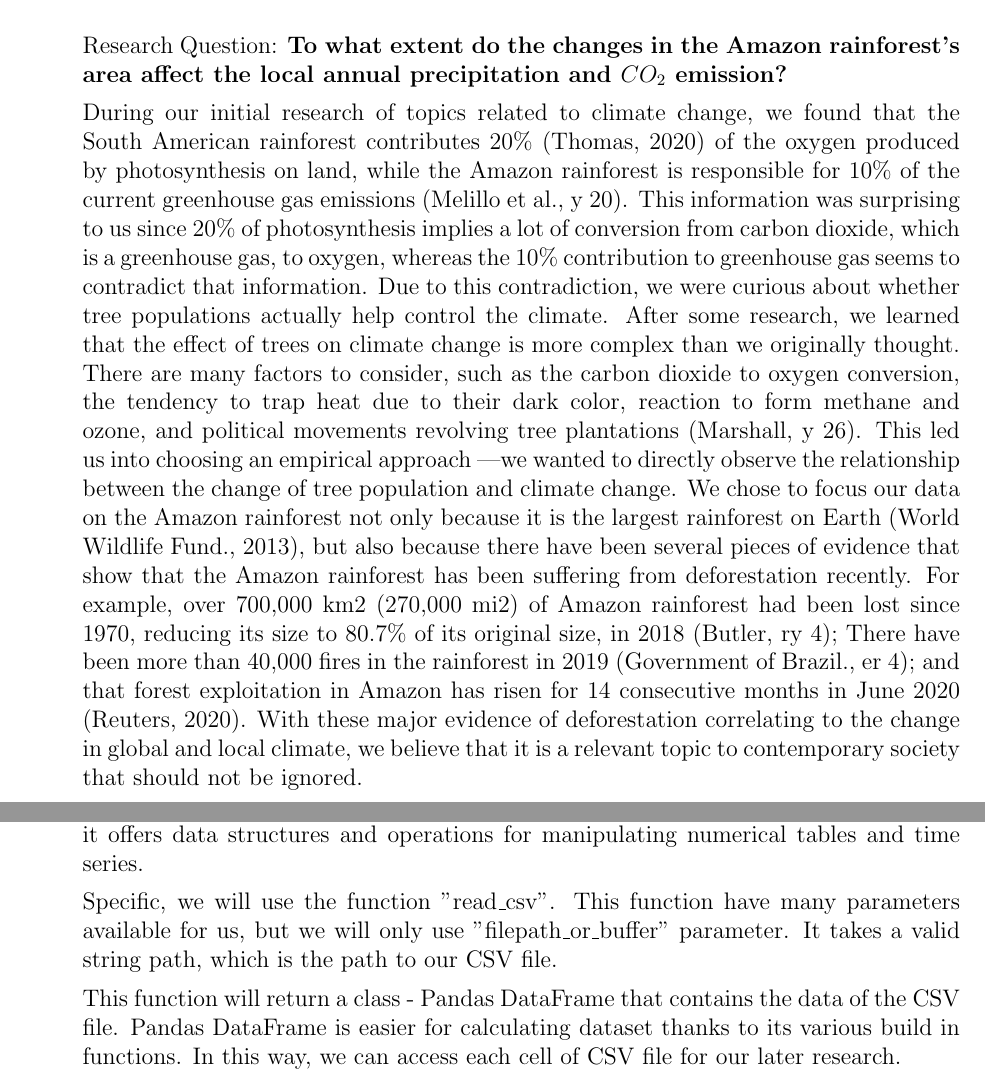
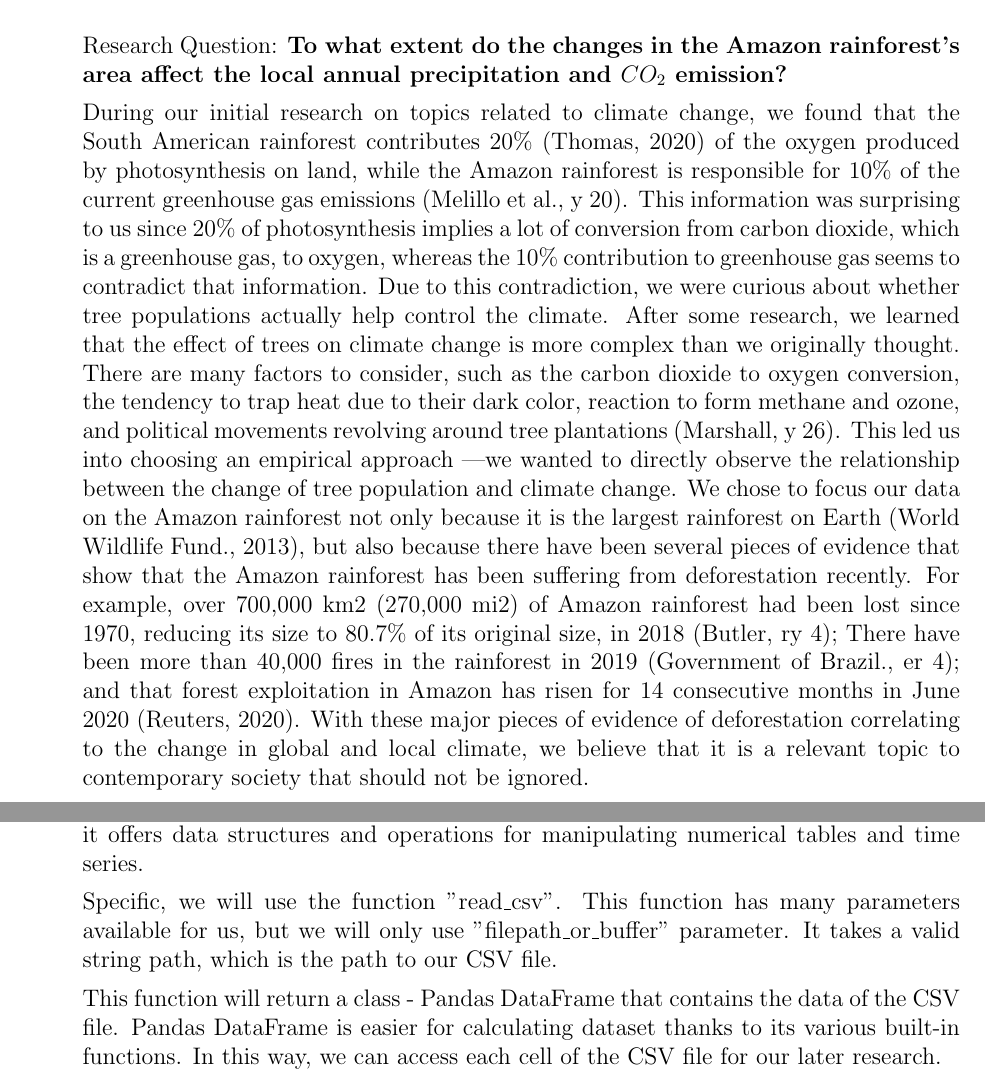
Before and after one commit to MakoStrwlkr/CSC110-Project, a LaTeX document (project_proposal.tex): two parts of pages 3 and 6 of 7, joined at a grey line, cut so that both start at the same text. Compiled offline with pdfLaTeX.

Commit message:
Update project_proposal.tex

```diff
--- a/project_proposal.tex
+++ b/project_proposal.tex
@@ -49,20 +49,20 @@ Ching Chang, Letian Cheng, Arkaprava Choudhury, Hanrui Fan
 \begin{text}
 Research Question: \textbf{To what extent do the changes in the Amazon rainforest’s area affect the local annual precipitation and $CO_2$ emission?}
 
-During our initial research of topics related to climate change, we found that the South American rainforest contributes 20\% \citep{Tho20} of the oxygen produced by photosynthesis on land,
+During our initial research on topics related to climate change, we found that the South American rainforest contributes 20\% \citep{Tho20} of the oxygen produced by photosynthesis on land,
 while the Amazon rainforest is responsible for 10\% of the current greenhouse gas emissions \citep{Mel93}.
 This information was surprising to us since 20\% of photosynthesis implies a lot of conversion from carbon dioxide,
 which is a greenhouse gas, to oxygen, whereas the 10\% contribution to greenhouse gas seems to contradict that information.
 Due to this contradiction, we were curious about whether tree populations actually help control the climate.
 After some research, we learned that the effect of trees on climate change is more complex than we originally thought.
 There are many factors to consider, such as the carbon dioxide to oxygen conversion, the tendency to trap heat due to their dark color,
-reaction to form methane and ozone, and political movements revolving tree plantations \citep{Mar20}.
+reaction to form methane and ozone, and political movements revolving around tree plantations \citep{Mar20}.
 This led us into choosing an empirical approach —we wanted to directly observe the relationship between the change of tree population and climate change.
 We chose to focus our data on the Amazon rainforest not only because it is the largest rainforest on Earth \citep{WWF13},
 but also because there have been several pieces of evidence that show that the Amazon rainforest has been suffering from deforestation recently.
 For example, over 700,000 km2 (270,000 mi2) of Amazon rainforest had been lost since 1970, reducing its size to 80.7\% of its original size, in 2018 \citep{But20};
 There have been more than 40,000 fires in the rainforest in 2019 \citep{Gov20}; and that forest exploitation in Amazon has risen for 14 consecutive months in June 2020 \citep{Reu20}.
-With these major evidence of deforestation correlating to the change in global and local climate, we believe that it is a relevant topic to contemporary society that should not be ignored.
+With these major pieces of evidence of deforestation correlating to the change in global and local climate, we believe that it is a relevant topic to contemporary society that should not be ignored.
 \end{text}
 
 \newpage
@@ -140,11 +140,11 @@ The Annual total $CO_2$ emissions dataset we have is a CSV file. In order to par
 Pandas is a python library written for data manipulation and analysis.
 In particular, it offers data structures and operations for manipulating numerical tables and time series.
 
-Specific, we will use the function "read\_csv". This function have many parameters available for us, but we will only use "filepath\_or\_buffer" parameter.
+Specific, we will use the function "read\_csv". This function has many parameters available for us, but we will only use "filepath\_or\_buffer" parameter.
 It takes a valid string path, which is the path to our CSV file.
 
-This function will return a class - Pandas DataFrame that contains the data of the CSV file. Pandas DataFrame is easier for calculating dataset thanks to its various build in functions.
-In this way, we can access each cell of CSV file for our later research.
+This function will return a class - Pandas DataFrame that contains the data of the CSV file. Pandas DataFrame is easier for calculating dataset thanks to its various built-in functions.
+In this way, we can access each cell of the CSV file for our later research.
 
 \end{text}
 
```
Also changed, not shown: project_proposal.tex (10 more changed lines).
